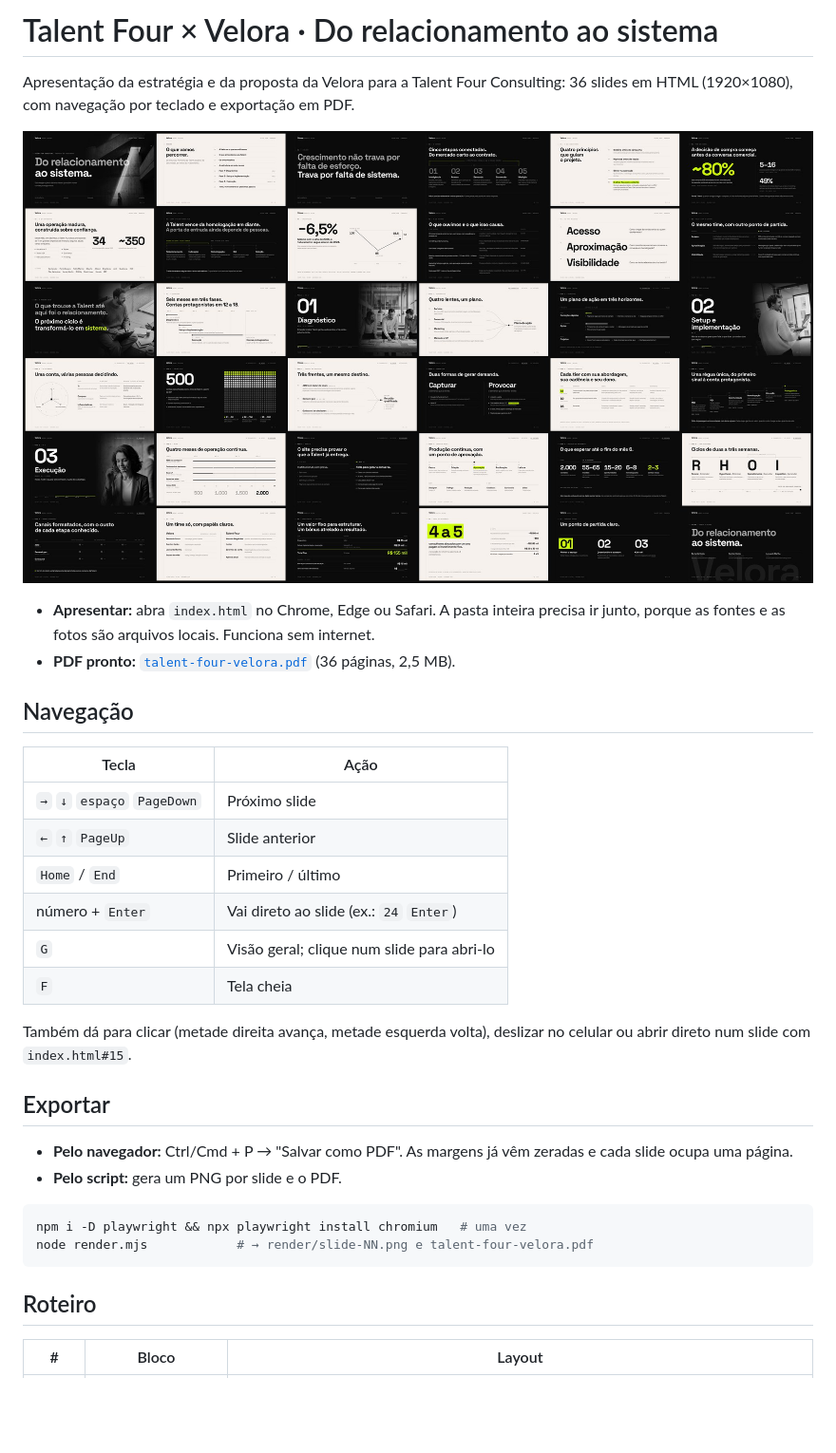
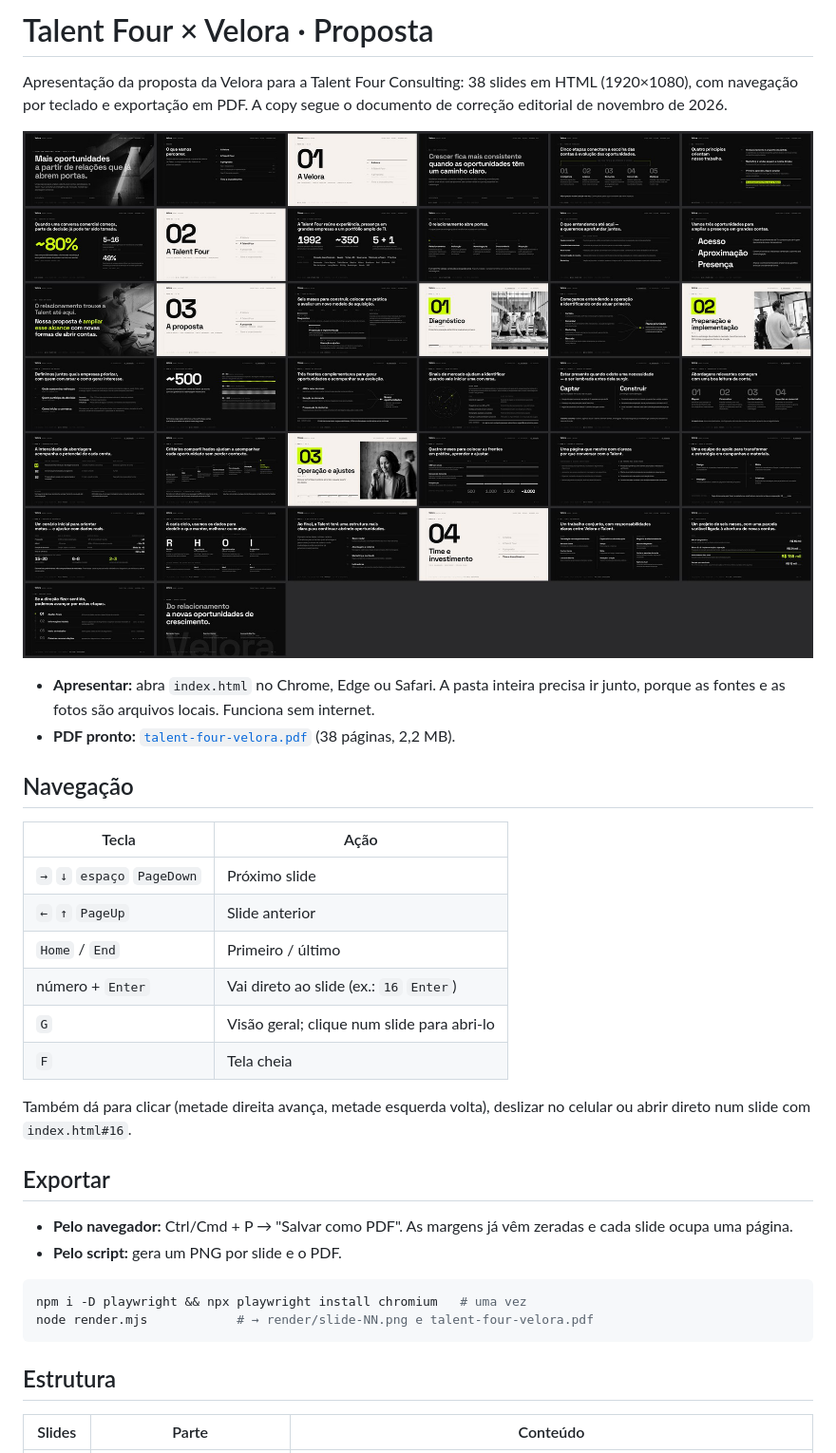
Before and after one commit to bercosta53-commits/Testes, a Markdown page: talent-four-deck/README.md, the part around one of its changes. Shown at 95% size. GitHub-like rendering; pictures changed too: talent-four-deck/preview.jpg; blank space fills up the shorter version.

````diff
--- a/talent-four-deck/README.md
+++ b/talent-four-deck/README.md
@@ -1,4 +1,4 @@
-# Talent Four × Velora · Do relacionamento ao sistema
+# Talent Four × Velora · Proposta
 
-Apresentação da estratégia e da proposta da Velora para a Talent Four Consulting: 36 slides em HTML (1920×1080), com navegação por teclado e exportação em PDF.
+Apresentação da proposta da Velora para a Talent Four Consulting: 38 slides em HTML (1920×1080), com navegação por teclado e exportação em PDF. A copy segue o documento de correção editorial de novembro de 2026.
 
@@ -6,6 +6,6 @@ Apresentação da estratégia e da proposta da Velora para a Talent Four Consult
 
 - **Apresentar:** abra `index.html` no Chrome, Edge ou Safari. A pasta inteira precisa ir junto, porque as fontes e as fotos são arquivos locais. Funciona sem internet.
-- **PDF pronto:** [`talent-four-velora.pdf`](talent-four-velora.pdf) (36 páginas, 2,5 MB).
+- **PDF pronto:** [`talent-four-velora.pdf`](talent-four-velora.pdf) (38 páginas, 2,2 MB).
 
 ## Navegação
 
@@ -14,11 +14,11 @@ Apresentação da estratégia e da proposta da Velora para a Talent Four Consult
 | `→` `↓` `espaço` `PageDown` | Próximo slide |
 | `←` `↑` `PageUp` | Slide anterior |
 | `Home` / `End` | Primeiro / último |
-| número + `Enter` | Vai direto ao slide (ex.: `24` `Enter`) |
+| número + `Enter` | Vai direto ao slide (ex.: `16` `Enter`) |
 | `G` | Visão geral; clique num slide para abri-lo |
 | `F` | Tela cheia |
 
-Também dá para clicar (metade direita avança, metade esquerda volta), deslizar no celular ou abrir direto num slide com `index.html#15`.
+Também dá para clicar (metade direita avança, metade esquerda volta), deslizar no celular ou abrir direto num slide com `index.html#16`.
 
 ## Exportar
 
@@ -30,7 +30,7 @@ npm i -D playwright && npx playwright install chromium   # uma vez
 node render.mjs            # → render/slide-NN.png e talent-four-velora.pdf
 ```
 
-## Roteiro
+## Estrutura
 
-| # | Bloco | Layout |
+| Slides | Parte | Conteúdo |
 |---|---|---|
````
Also changed, not shown: other parts of talent-four-deck/README.md (+37 -31 lines), 2 other files.
